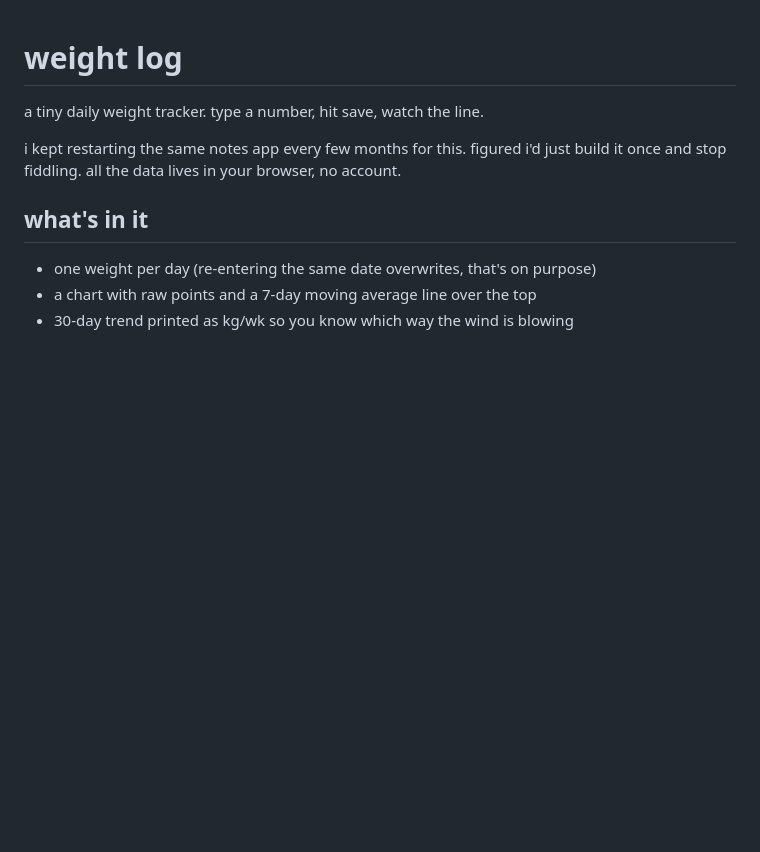
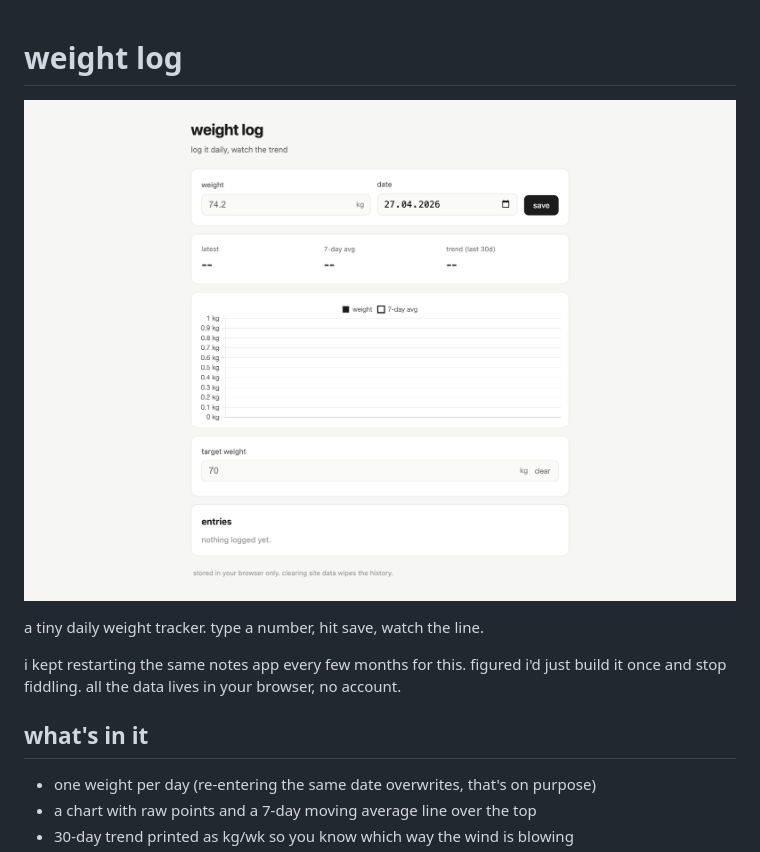
Before and after one commit to secanakbulut/weight-log, a Markdown page: README.md, the part around the change. Rendered like a GitHub page; pictures changed too: docs/screenshot.png (added); blank space fills up the shorter version.

Commit message:
add screenshots to readme

```diff
--- a/README.md
+++ b/README.md
@@ -1,4 +1,6 @@
 # weight log
+
+![](docs/screenshot.png)
 
 a tiny daily weight tracker. type a number, hit save, watch the line.
 
```
